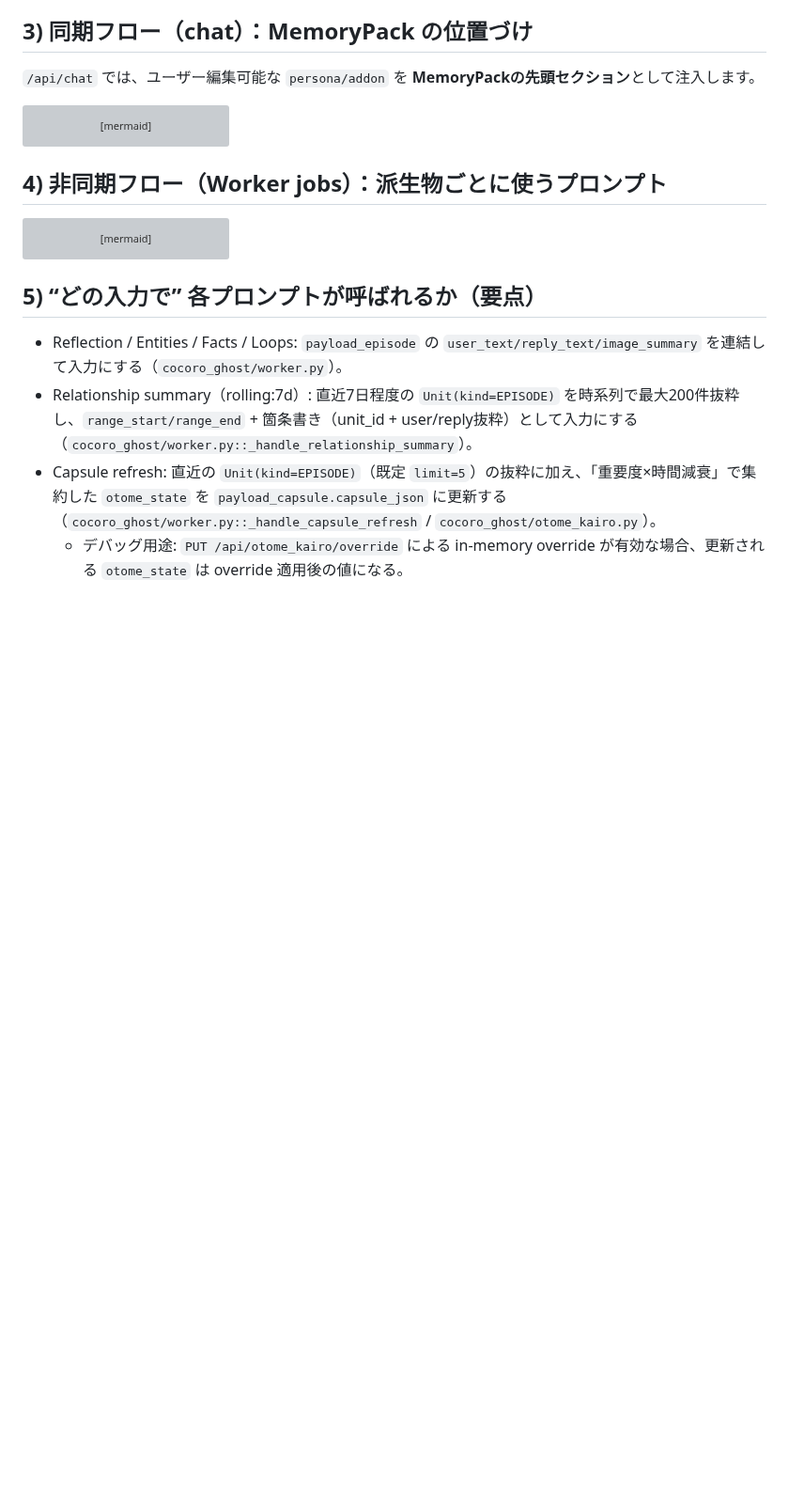
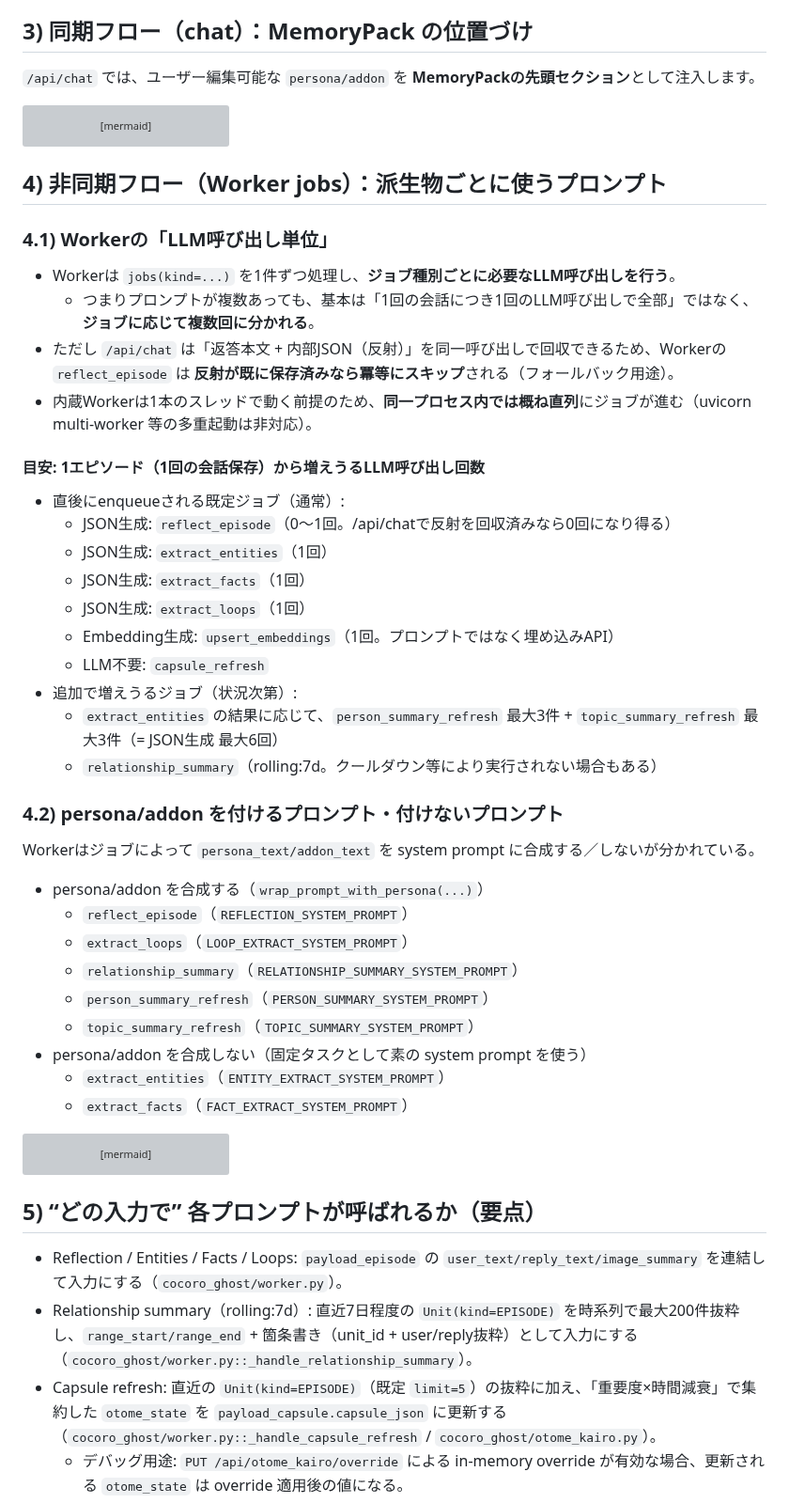
Before and after one commit to hirona98/CocoroGhost, a Markdown page: docs/prompt_usage_map.md, the part around the change. Shown at 94% size. GitHub-like rendering; blank space fills up the shorter version; grey boxes are pictures that could not be loaded.

Commit message:
jobについて詳細追記

````diff
--- a/docs/prompt_usage_map.md
+++ b/docs/prompt_usage_map.md
@@ -185,6 +185,46 @@ sequenceDiagram
 
 ## 4) 非同期フロー（Worker jobs）：派生物ごとに使うプロンプト
 
+<!--
+更新メモ（2025-12-27）:
+- Workerは「ジョブ単位」でLLMを呼ぶため、プロンプトが多い＝1回で全部まとめて投げる、ではない。
+- persona/addon を system prompt に合成するジョブ／しないジョブを明示。
+-->
+
+### 4.1) Workerの「LLM呼び出し単位」
+
+- Workerは `jobs(kind=...)` を1件ずつ処理し、**ジョブ種別ごとに必要なLLM呼び出しを行う**。
+  - つまりプロンプトが複数あっても、基本は「1回の会話につき1回のLLM呼び出しで全部」ではなく、**ジョブに応じて複数回に分かれる**。
+- ただし `/api/chat` は「返答本文 + 内部JSON（反射）」を同一呼び出しで回収できるため、Workerの `reflect_episode` は **反射が既に保存済みなら冪等にスキップ**される（フォールバック用途）。
+- 内蔵Workerは1本のスレッドで動く前提のため、**同一プロセス内では概ね直列**にジョブが進む（uvicorn multi-worker 等の多重起動は非対応）。
+
+#### 目安: 1エピソード（1回の会話保存）から増えうるLLM呼び出し回数
+
+- 直後にenqueueされる既定ジョブ（通常）:
+  - JSON生成: `reflect_episode`（0〜1回。/api/chatで反射を回収済みなら0回になり得る）
+  - JSON生成: `extract_entities`（1回）
+  - JSON生成: `extract_facts`（1回）
+  - JSON生成: `extract_loops`（1回）
+  - Embedding生成: `upsert_embeddings`（1回。プロンプトではなく埋め込みAPI）
+  - LLM不要: `capsule_refresh`
+- 追加で増えうるジョブ（状況次第）:
+  - `extract_entities` の結果に応じて、`person_summary_refresh` 最大3件 + `topic_summary_refresh` 最大3件（= JSON生成 最大6回）
+  - `relationship_summary`（rolling:7d。クールダウン等により実行されない場合もある）
+
+### 4.2) persona/addon を付けるプロンプト・付けないプロンプト
+
+Workerはジョブによって `persona_text/addon_text` を system prompt に合成する／しないが分かれている。
+
+- persona/addon を合成する（`wrap_prompt_with_persona(...)`）
+  - `reflect_episode`（`REFLECTION_SYSTEM_PROMPT`）
+  - `extract_loops`（`LOOP_EXTRACT_SYSTEM_PROMPT`）
+  - `relationship_summary`（`RELATIONSHIP_SUMMARY_SYSTEM_PROMPT`）
+  - `person_summary_refresh`（`PERSON_SUMMARY_SYSTEM_PROMPT`）
+  - `topic_summary_refresh`（`TOPIC_SUMMARY_SYSTEM_PROMPT`）
+- persona/addon を合成しない（固定タスクとして素の system prompt を使う）
+  - `extract_entities`（`ENTITY_EXTRACT_SYSTEM_PROMPT`）
+  - `extract_facts`（`FACT_EXTRACT_SYSTEM_PROMPT`）
+
 ```mermaid
 flowchart LR
   EP["Unit(kind=EPISODE)"] -->|enqueue| J["jobs(kind=...)"]
````
